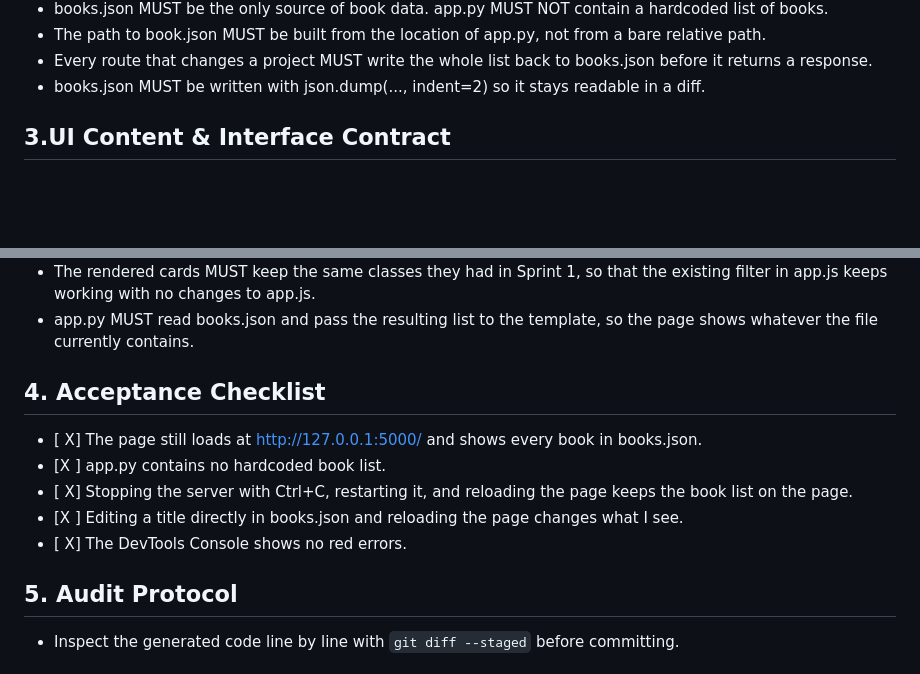
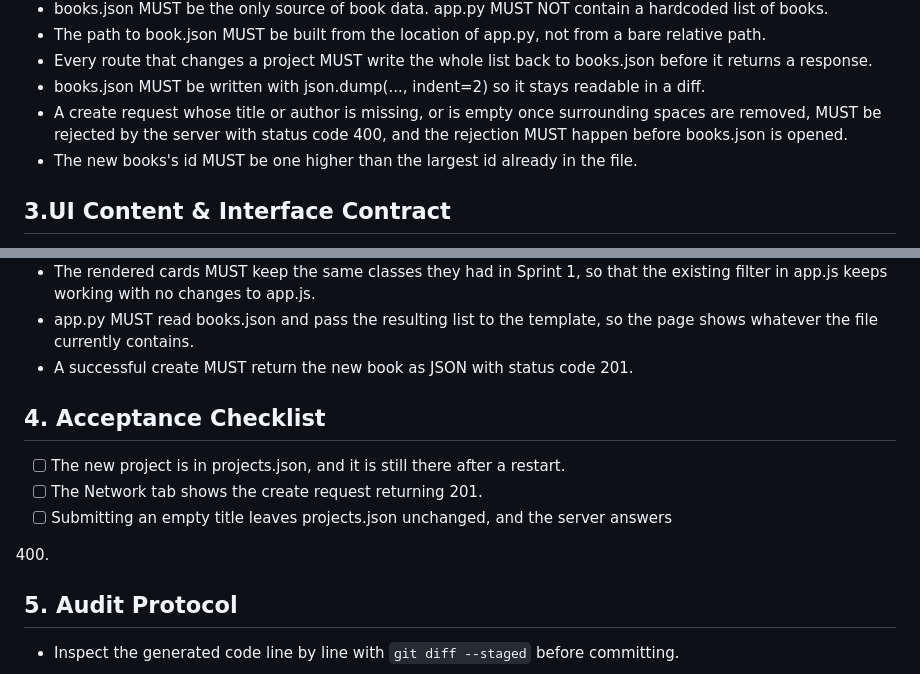
Before and after one commit to jd304/ssw215-jd304, a Markdown page: Project/Phase2_Sprint2/SPEC.md, 2 parts joined by grey strips. GitHub-like rendering; blank space fills up the shorter version.

Commit message:
Specify rules about adding books and the codes

```diff
--- a/Project/Phase2_Sprint2/SPEC.md
+++ b/Project/Phase2_Sprint2/SPEC.md
@@ -33,6 +33,10 @@ relative path.
 before it returns a response.
 - books.json MUST be written with json.dump(..., indent=2) so it stays readable in a
 diff.
+- A create request whose title or author is missing, or is empty once surrounding spaces are
+removed, MUST be rejected by the server with status code 400, and the rejection MUST
+happen before books.json is opened.
+- The new books's id MUST be one higher than the largest id already in the file.
 
 ## 3.UI Content & Interface Contract
 - Header: the message "Welcome to Book Tracking", the subtitle "Insert your reading statistics and track your goals".
@@ -58,15 +62,13 @@ bookInfo_db.
 filter in app.js keeps working with no changes to app.js.
 - app.py MUST read books.json and pass the resulting list to the template, so the page
 shows whatever the file currently contains.
+- A successful create MUST return the new book as JSON with status code 201.
 
 ## 4. Acceptance Checklist
-- [ X] The page still loads at http://127.0.0.1:5000/ and shows every book in
-books.json.
-- [X ] app.py contains no hardcoded book list.
-- [ X] Stopping the server with Ctrl+C, restarting it, and reloading the page keeps the book list on the page.
-- [X ] Editing a title directly in books.json and reloading the page changes what I
-see.
-- [ X] The DevTools Console shows no red errors.
+- [ ] The new project is in projects.json, and it is still there after a restart.
+- [ ] The Network tab shows the create request returning 201.
+- [ ] Submitting an empty title leaves projects.json unchanged, and the server answers
+400.
 
 ## 5. Audit Protocol
 - Inspect the generated code line by line with `git diff --staged` before committing.
```
